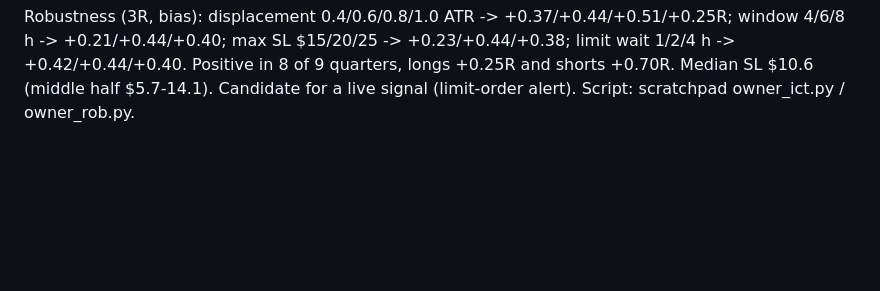
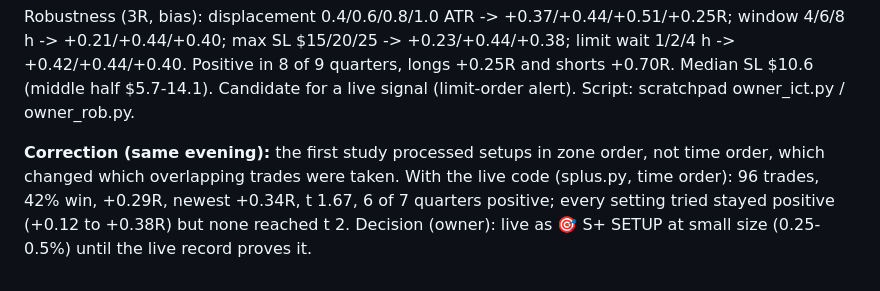
Before and after one commit to khhuncareroath/xau-kh-terminal, a Markdown page: studies/RESULTS.md, the part around the change. Drawn GitHub-style; blank space fills up the shorter version.

Commit message:
Research log: S+ corrected numbers (time-ordered)
Co-Authored-By: Claude Opus 5.5 <noreply@anthropic.com>
Claude-Session: https://claude.ai/code/session_011qQCsirEhRW3cBftp84dZb

```diff
--- a/studies/RESULTS.md
+++ b/studies/RESULTS.md
@@ -87,3 +87,8 @@ Robustness (3R, bias): displacement 0.4/0.6/0.8/1.0 ATR -> +0.37/+0.44/+0.51/+0.
 max SL $15/20/25 -> +0.23/+0.44/+0.38; limit wait 1/2/4 h -> +0.42/+0.44/+0.40. Positive in 8 of 9 quarters, longs +0.25R
 and shorts +0.70R. Median SL $10.6 (middle half $5.7-14.1). Candidate for a live signal (limit-order alert).
 Script: scratchpad owner_ict.py / owner_rob.py.
+
+**Correction (same evening):** the first study processed setups in zone order, not time order, which changed which
+overlapping trades were taken. With the live code (splus.py, time order): 96 trades, 42% win, +0.29R, newest +0.34R,
+t 1.67, 6 of 7 quarters positive; every setting tried stayed positive (+0.12 to +0.38R) but none reached t 2.
+Decision (owner): live as 🎯 S+ SETUP at small size (0.25-0.5%) until the live record proves it.
```
